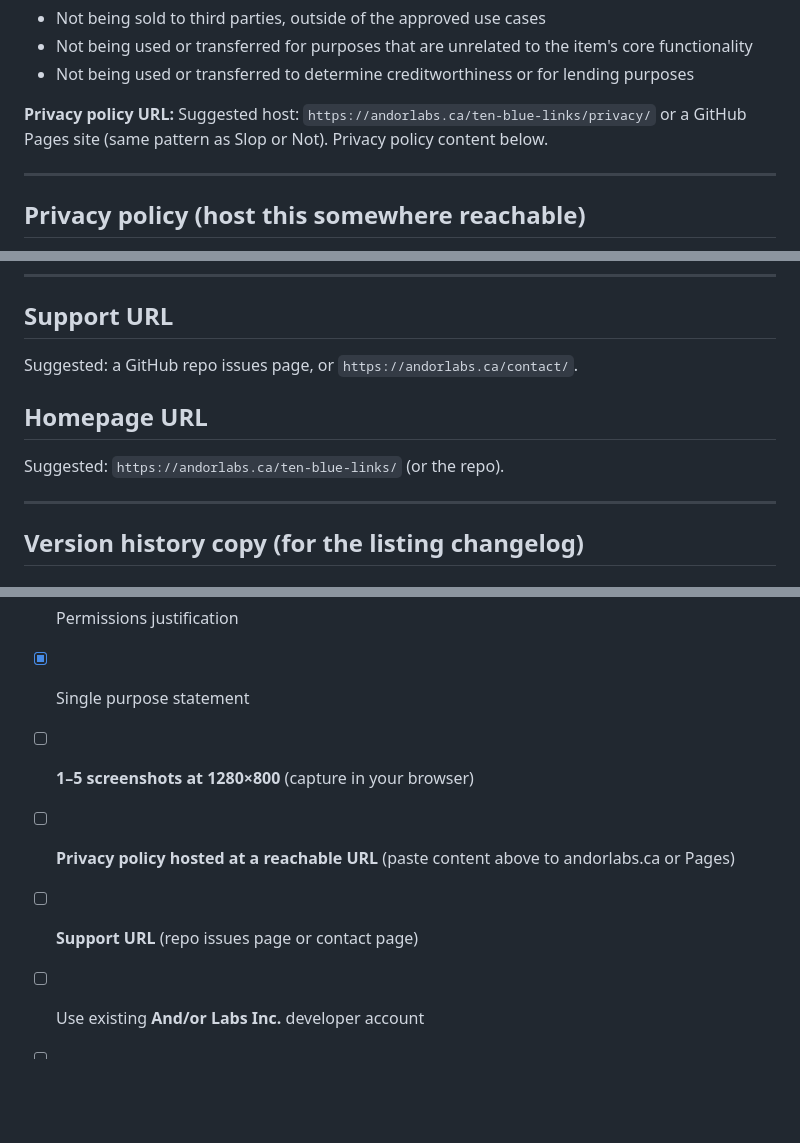
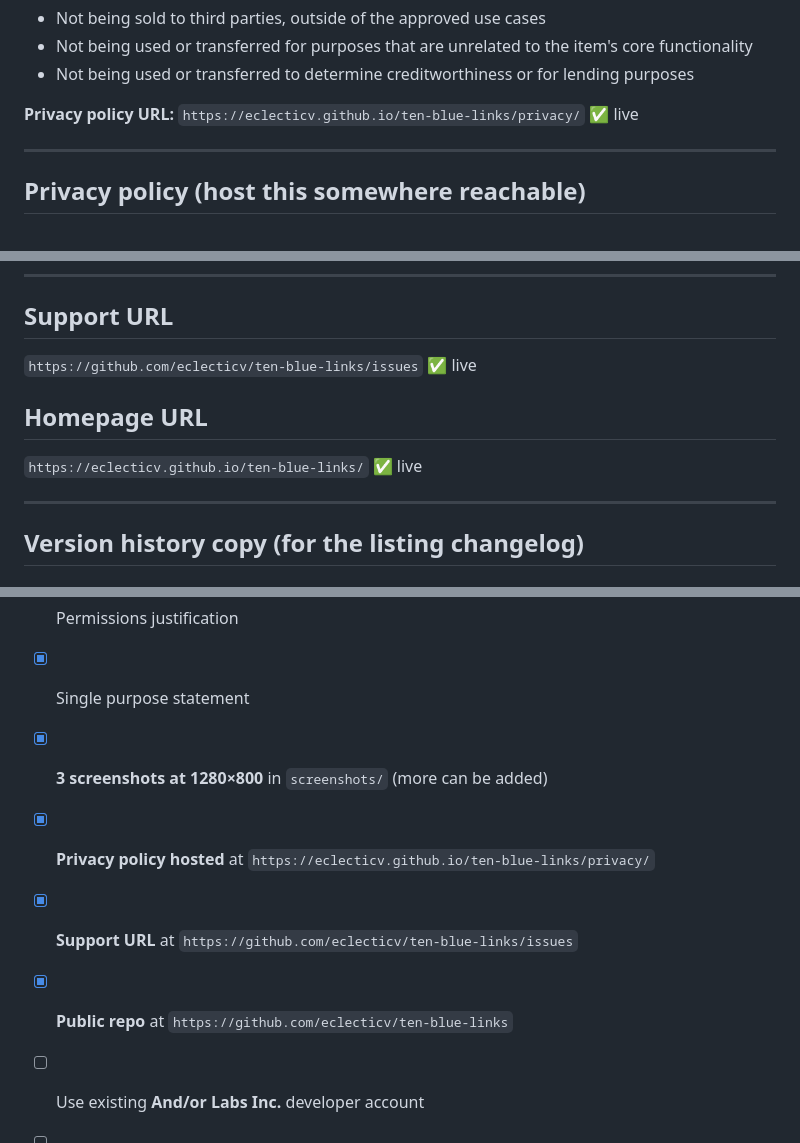
Before and after one commit to eclecticv/ten-blue-links, a Markdown page: store-listing.md, 3 parts joined by grey strips. GitHub-like rendering; blank space fills up the shorter version.

Commit message:
Mark privacy / support / homepage URLs as live in submission checklist
GitHub Pages provisioned, all three required URLs return 200 OK:
- https://eclecticv.github.io/ten-blue-links/privacy/  (privacy policy)
- https://github.com/eclecticv/ten-blue-links/issues   (support)
- https://eclecticv.github.io/ten-blue-links/          (homepage)

All Chrome Web Store submission blockers resolved.

```diff
--- a/store-listing.md
+++ b/store-listing.md
@@ -78,8 +78,7 @@ Required to inject the content script that performs the hiding.
 - Not being used or transferred for purposes that are unrelated to the item's core functionality
 - Not being used or transferred to determine creditworthiness or for lending purposes
 
-**Privacy policy URL:**
-Suggested host: `https://andorlabs.ca/ten-blue-links/privacy/` or a GitHub Pages site (same pattern as Slop or Not). Privacy policy content below.
+**Privacy policy URL:** `https://eclecticv.github.io/ten-blue-links/privacy/` ✅ live
 
 ---
 
@@ -142,12 +141,10 @@ Capture from your real Chrome with Ten Blue Links installed. Suggested:
 ---
 
 ## Support URL
-
-Suggested: a GitHub repo issues page, or `https://andorlabs.ca/contact/`.
+`https://github.com/eclecticv/ten-blue-links/issues` ✅ live
 
 ## Homepage URL
-
-Suggested: `https://andorlabs.ca/ten-blue-links/` (or the repo).
+`https://eclecticv.github.io/ten-blue-links/` ✅ live
 
 ---
 
@@ -180,8 +177,9 @@ AI Overviews, sponsored results, People Also Ask, and knowledge panel hidden by
 - [x] Detailed description copy
 - [x] Permissions justification
 - [x] Single purpose statement
-- [ ] **1–5 screenshots at 1280×800** (capture in your browser)
-- [ ] **Privacy policy hosted at a reachable URL** (paste content above to andorlabs.ca or Pages)
-- [ ] **Support URL** (repo issues page or contact page)
+- [x] **3 screenshots at 1280×800** in `screenshots/` (more can be added)
+- [x] **Privacy policy hosted** at `https://eclecticv.github.io/ten-blue-links/privacy/`
+- [x] **Support URL** at `https://github.com/eclecticv/ten-blue-links/issues`
+- [x] **Public repo** at `https://github.com/eclecticv/ten-blue-links`
 - [ ] Use existing **And/or Labs Inc.** developer account
 - [ ] Pay one-time **$5 developer fee** if not already paid (Slop or Not implies you have)
```
